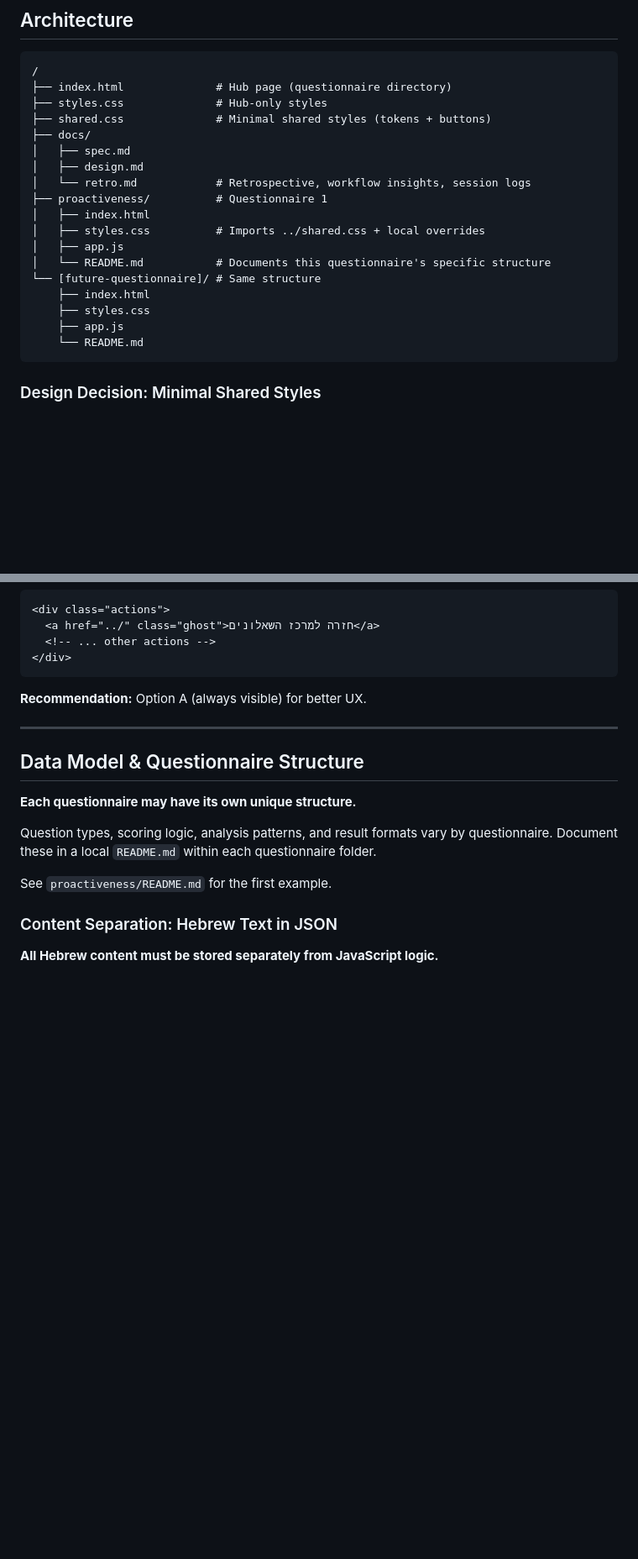
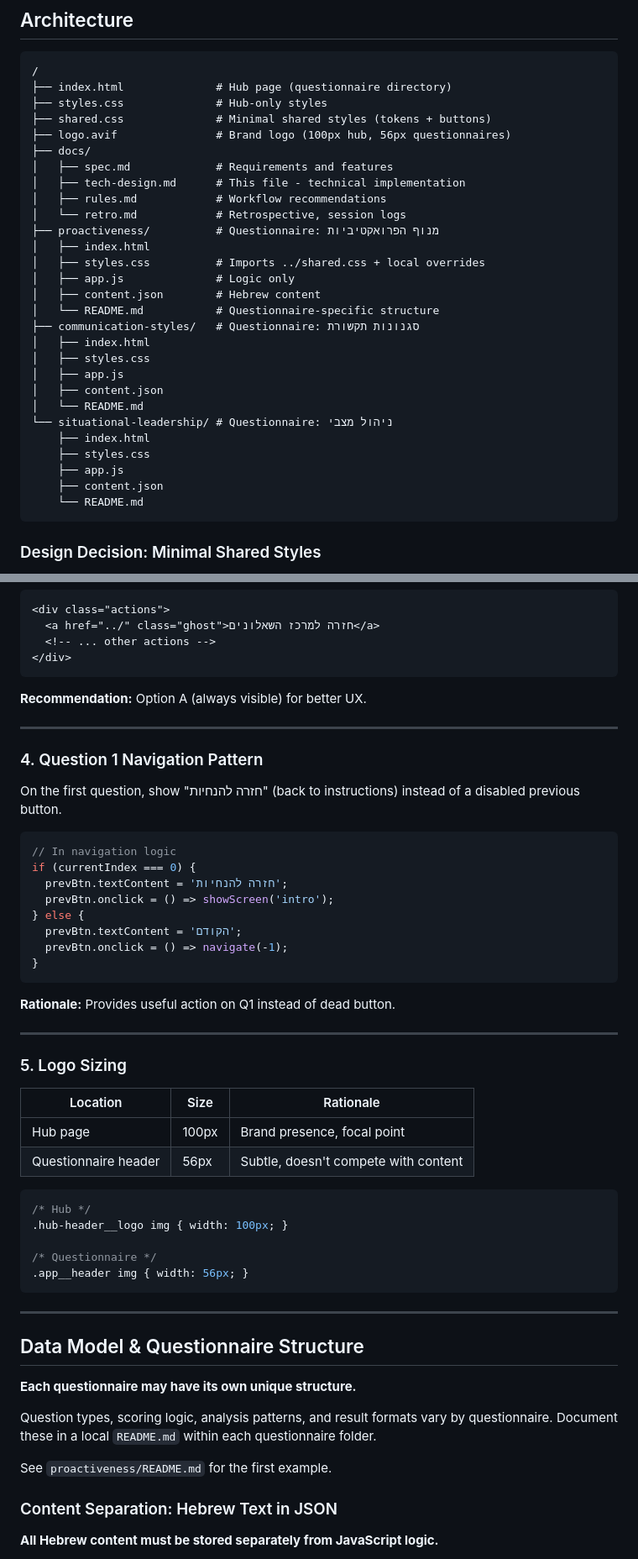
Before and after one commit to rachelebner/get-to-know-yourself, a Markdown page: docs/tech-design.md, 2 parts joined by grey strips. Shown at 84% size. Drawn GitHub-style; blank space fills up the shorter version.

Commit message:
Update docs: remove design.md, update spec.md, add rules.md and tech-design.md

````diff
--- a/docs/design.md
+++ b/docs/tech-design.md
@@ -16,19 +16,29 @@
 ├── index.html              # Hub page (questionnaire directory)
 ├── styles.css              # Hub-only styles
 ├── shared.css              # Minimal shared styles (tokens + buttons)
+├── logo.avif               # Brand logo (100px hub, 56px questionnaires)
 ├── docs/
-│   ├── spec.md
-│   ├── design.md
-│   └── retro.md            # Retrospective, workflow insights, session logs
-├── proactiveness/          # Questionnaire 1
+│   ├── spec.md             # Requirements and features
+│   ├── tech-design.md      # This file - technical implementation
+│   ├── rules.md            # Workflow recommendations
+│   └── retro.md            # Retrospective, session logs
+├── proactiveness/          # Questionnaire: מנוף הפרואקטיביות
 │   ├── index.html
 │   ├── styles.css          # Imports ../shared.css + local overrides
+│   ├── app.js              # Logic only
+│   ├── content.json        # Hebrew content
+│   └── README.md           # Questionnaire-specific structure
+├── communication-styles/   # Questionnaire: סגנונות תקשורת
+│   ├── index.html
+│   ├── styles.css
 │   ├── app.js
-│   └── README.md           # Documents this questionnaire's specific structure
-└── [future-questionnaire]/ # Same structure
+│   ├── content.json
+│   └── README.md
+└── situational-leadership/ # Questionnaire: ניהול מצבי
     ├── index.html
     ├── styles.css
     ├── app.js
+    ├── content.json
     └── README.md
 ```
 
@@ -296,6 +326,42 @@ Every questionnaire needs a link back to the hub.
 ```
 
 **Recommendation:** Option A (always visible) for better UX.
+
+---
+
+### 4. Question 1 Navigation Pattern
+
+On the first question, show "חזרה להנחיות" (back to instructions) instead of a disabled previous button.
+
+```javascript
+// In navigation logic
+if (currentIndex === 0) {
+  prevBtn.textContent = 'חזרה להנחיות';
+  prevBtn.onclick = () => showScreen('intro');
+} else {
+  prevBtn.textContent = 'הקודם';
+  prevBtn.onclick = () => navigate(-1);
+}
+```
+
+**Rationale:** Provides useful action on Q1 instead of dead button.
+
+---
+
+### 5. Logo Sizing
+
+| Location | Size | Rationale |
+|----------|------|-----------|
+| Hub page | 100px | Brand presence, focal point |
+| Questionnaire header | 56px | Subtle, doesn't compete with content |
+
+```css
+/* Hub */
+.hub-header__logo img { width: 100px; }
+
+/* Questionnaire */
+.app__header img { width: 56px; }
+```
 
 ---
 
````
Also changed, not shown: other parts of docs/tech-design.md (+29 -2 lines), docs/rules.md (added, +92 -0 lines), docs/spec.md (+24 -9 lines).
